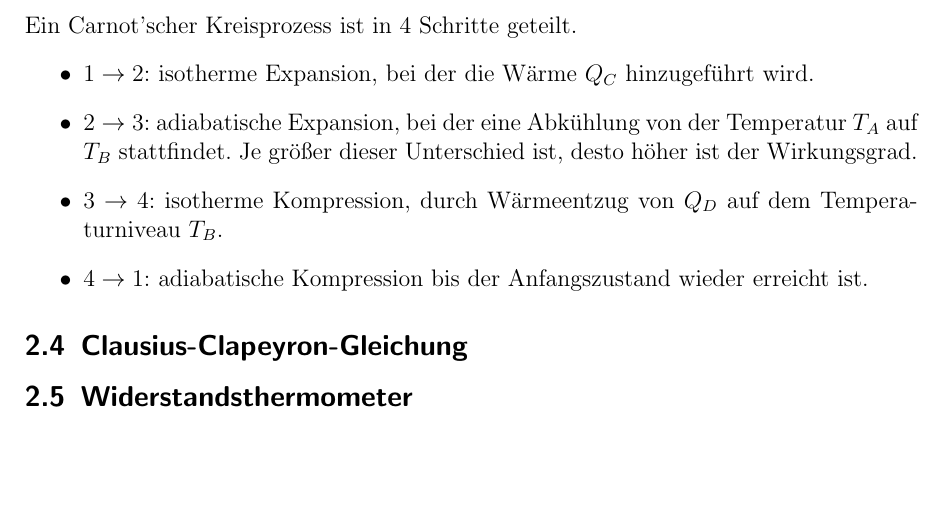
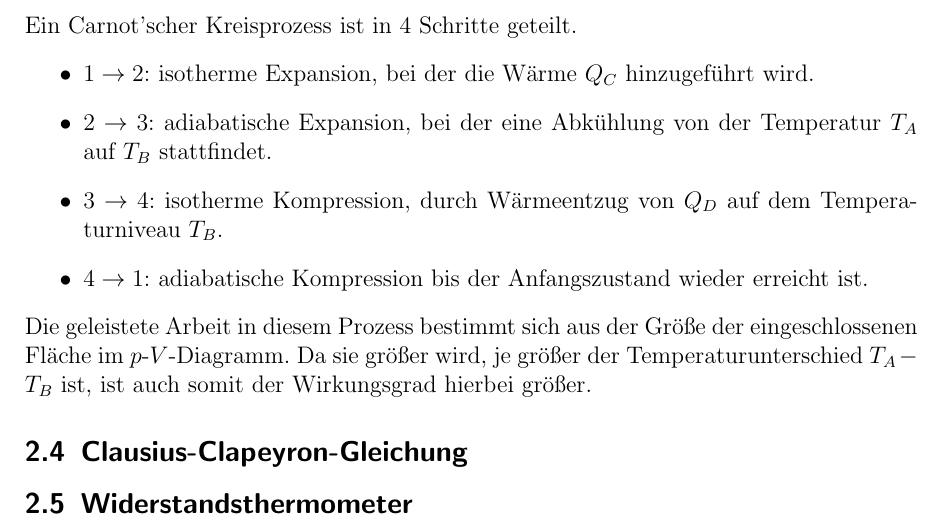
Before and after one commit to Binomi/8Dampfdruck, a LaTeX document (Protokoll8.tex): part of page 4 of 8, cut so that both start at the same text, the shorter picture padded with empty space. The pictures show the PDF file Protokoll8.pdf that the author committed with the source.

Commit message:
Carnot Prozess

```diff
--- a/Protokoll8.tex
+++ b/Protokoll8.tex
@@ -216,10 +216,13 @@ Ein Carnot'scher Kreisprozess ist in 4 Schritte geteilt.
 \begin{itemize}
 	\item $1\rightarrow 2$: isotherme Expansion, bei der die Wärme $Q_C$ hinzugeführt wird.
 	\item $2\rightarrow 3$: adiabatische Expansion, bei der eine Abkühlung von der Temperatur $T_A$ auf $T_B$ stattfindet.
-		Je größer dieser Unterschied ist, desto höher ist der Wirkungsgrad.
 	\item $3\rightarrow 4$: isotherme Kompression, durch Wärmeentzug von $Q_D$ auf dem Temperaturniveau $T_B$.
 	\item $4\rightarrow 1$: adiabatische Kompression bis der Anfangszustand wieder erreicht ist.
 \end{itemize}
+Die geleistete Arbeit in diesem Prozess bestimmt sich aus der Größe der eingeschlossenen Fläche im $p$-$V$-Diagramm.
+Da sie größer wird, je größer der Temperaturunterschied $T_A-T_B$ ist, ist auch somit der Wirkungsgrad hierbei größer.
+
+
 \subsection{Clausius-Clapeyron-Gleichung}
 
 \subsection{Widerstandsthermometer}
```
Also changed, not shown: literatur.bib (+2 -2 lines), Protokoll8.pdf.
